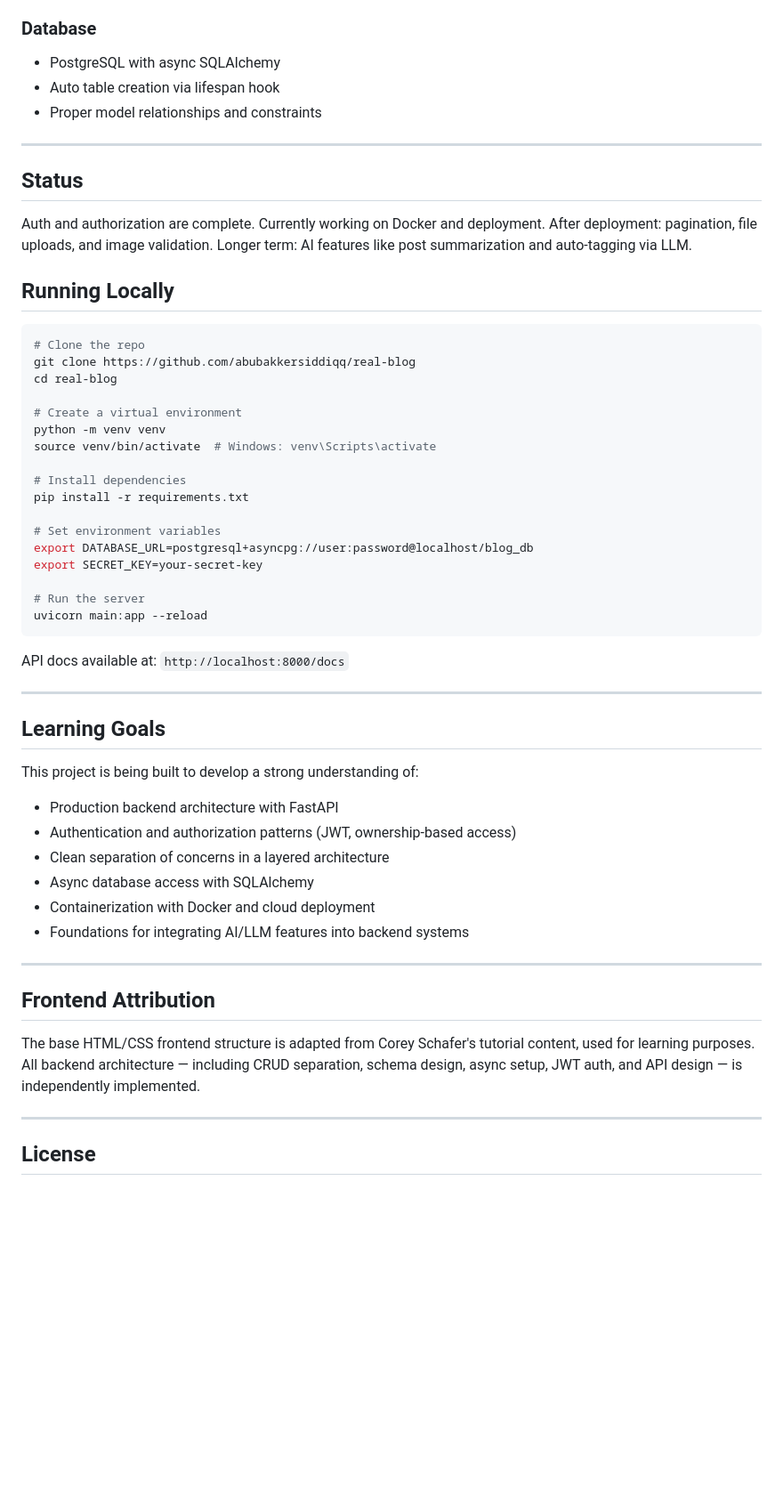
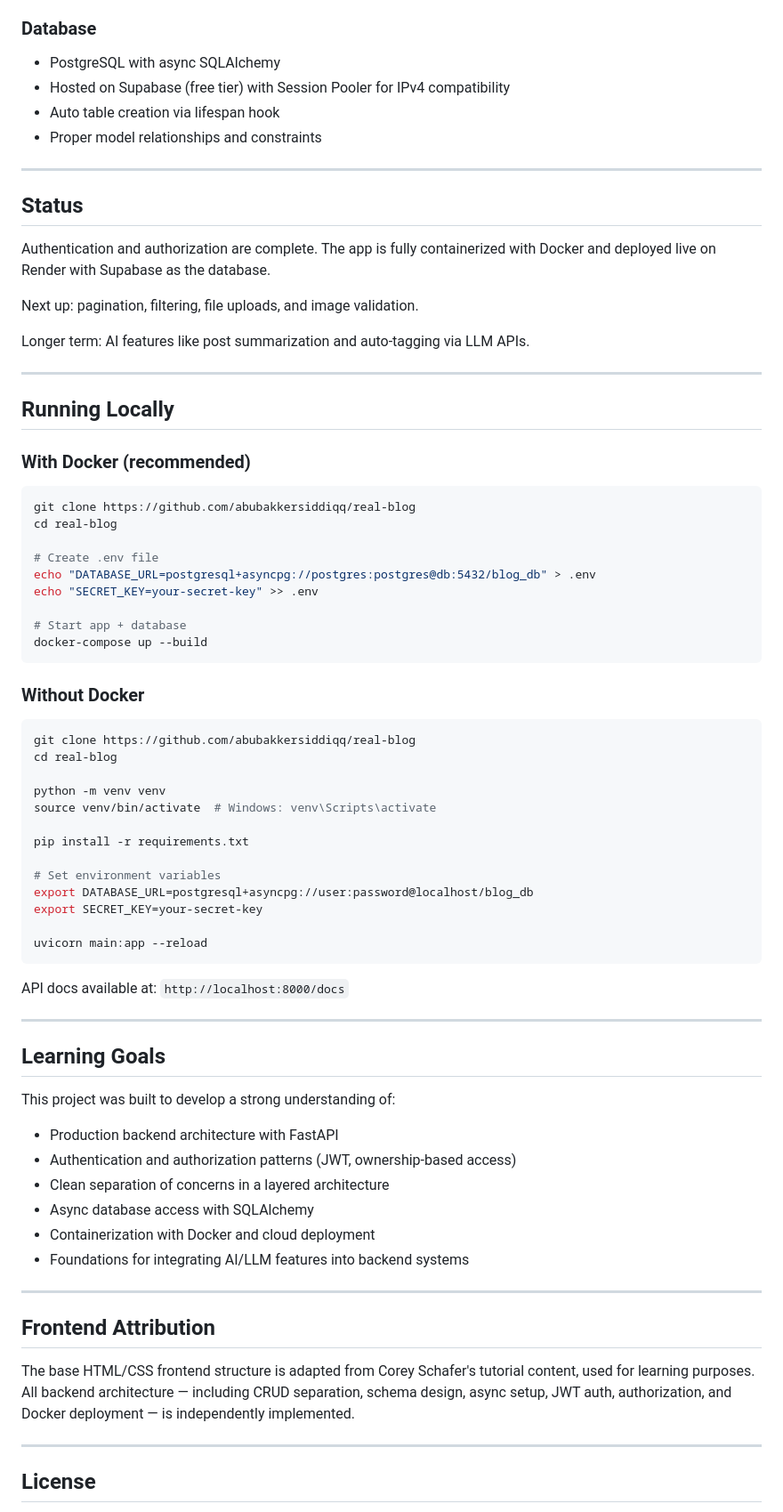
Before and after one commit to abubakkersiddiqq/real-blog, a Markdown page: README.md, the part around one of its changes. Shown at 89% size. Rendered like a GitHub page; blank space fills up the shorter version.

````diff
--- a/README.md
+++ b/README.md
@@ -77,6 +87,7 @@ real-blog/
 ### Database
 
 - PostgreSQL with async SQLAlchemy
+- Hosted on Supabase (free tier) with Session Pooler for IPv4 compatibility
 - Auto table creation via lifespan hook
 - Proper model relationships and constraints
 
@@ -84,29 +95,45 @@ real-blog/
 
 ## Status
 
-Auth and authorization are complete. Currently working on Docker and deployment.
-After deployment: pagination, file uploads, and image validation.
-Longer term: AI features like post summarization and auto-tagging via LLM.
+Authentication and authorization are complete. The app is fully containerized with Docker and deployed live on Render with Supabase as the database.
+
+Next up: pagination, filtering, file uploads, and image validation.
+
+Longer term: AI features like post summarization and auto-tagging via LLM APIs.
+
+---
 
 ## Running Locally
 
+### With Docker (recommended)
+
 ```bash
-# Clone the repo
 git clone https://github.com/abubakkersiddiqq/real-blog
 cd real-blog
 
-# Create a virtual environment
+# Create .env file
+echo "DATABASE_URL=postgresql+asyncpg://postgres:postgres@db:5432/blog_db" > .env
+echo "SECRET_KEY=your-secret-key" >> .env
+
+# Start app + database
+docker-compose up --build
+```
+
+### Without Docker
+
+```bash
+git clone https://github.com/abubakkersiddiqq/real-blog
+cd real-blog
+
 python -m venv venv
 source venv/bin/activate  # Windows: venv\Scripts\activate
 
-# Install dependencies
 pip install -r requirements.txt
 
 # Set environment variables
 export DATABASE_URL=postgresql+asyncpg://user:password@localhost/blog_db
 export SECRET_KEY=your-secret-key
 
-# Run the server
 uvicorn main:app --reload
 ```
 
@@ -116,7 +143,7 @@ API docs available at: `http://localhost:8000/docs`
 
 ## Learning Goals
 
-This project is being built to develop a strong understanding of:
+This project was built to develop a strong understanding of:
 
 - Production backend architecture with FastAPI
 - Authentication and authorization patterns (JWT, ownership-based access)
@@ -129,7 +156,7 @@ This project is being built to develop a strong understanding of:
 
 ## Frontend Attribution
 
-The base HTML/CSS frontend structure is adapted from Corey Schafer's tutorial content, used for learning purposes. All backend architecture — including CRUD separation, schema design, async setup, JWT auth, and API design — is independently implemented.
+The base HTML/CSS frontend structure is adapted from Corey Schafer's tutorial content, used for learning purposes. All backend architecture — including CRUD separation, schema design, async setup, JWT auth, authorization, and Docker deployment — is independently implemented.
 
 ---
 
````
Also changed, not shown: other parts of README.md (+25 -15 lines).
